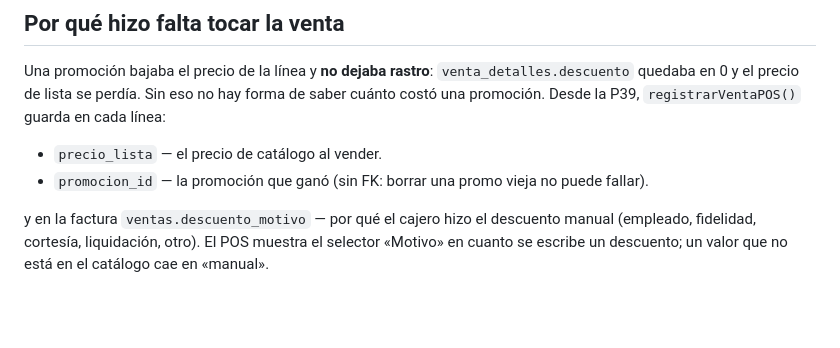
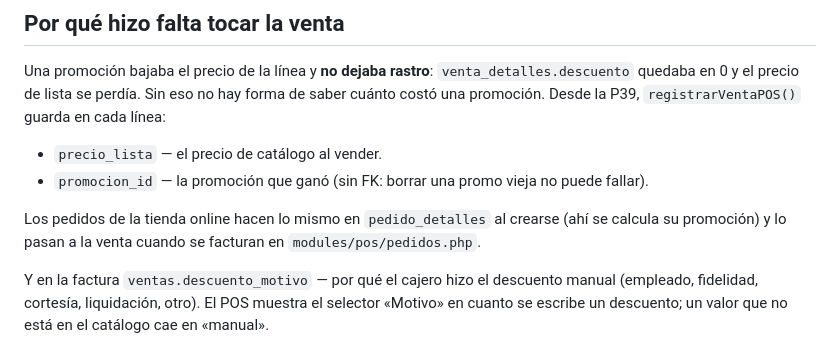
Before and after one commit to Jonathan20021/NexoPos, a Markdown page: docs/PROMOTION-COCKPIT.md, the part around the change. Drawn GitHub-style; blank space fills up the shorter version.

Commit message:
Documenta el rastro de promoción de los pedidos en línea
Co-Authored-By: Claude Opus 5.5 <noreply@anthropic.com>
Claude-Session: https://claude.ai/code/session_013iR9qaehc3sSPzwjYoJ2o1

```diff
--- a/docs/PROMOTION-COCKPIT.md
+++ b/docs/PROMOTION-COCKPIT.md
@@ -80,7 +80,10 @@ promoción. Desde la P39, `registrarVentaPOS()` guarda en cada línea:
 - `precio_lista` — el precio de catálogo al vender.
 - `promocion_id` — la promoción que ganó (sin FK: borrar una promo vieja no puede fallar).
 
-y en la factura `ventas.descuento_motivo` — por qué el cajero hizo el descuento manual
+Los pedidos de la tienda online hacen lo mismo en `pedido_detalles` al crearse (ahí se
+calcula su promoción) y lo pasan a la venta cuando se facturan en `modules/pos/pedidos.php`.
+
+Y en la factura `ventas.descuento_motivo` — por qué el cajero hizo el descuento manual
 (empleado, fidelidad, cortesía, liquidación, otro). El POS muestra el selector «Motivo» en
 cuanto se escribe un descuento; un valor que no está en el catálogo cae en «manual».
 
```
